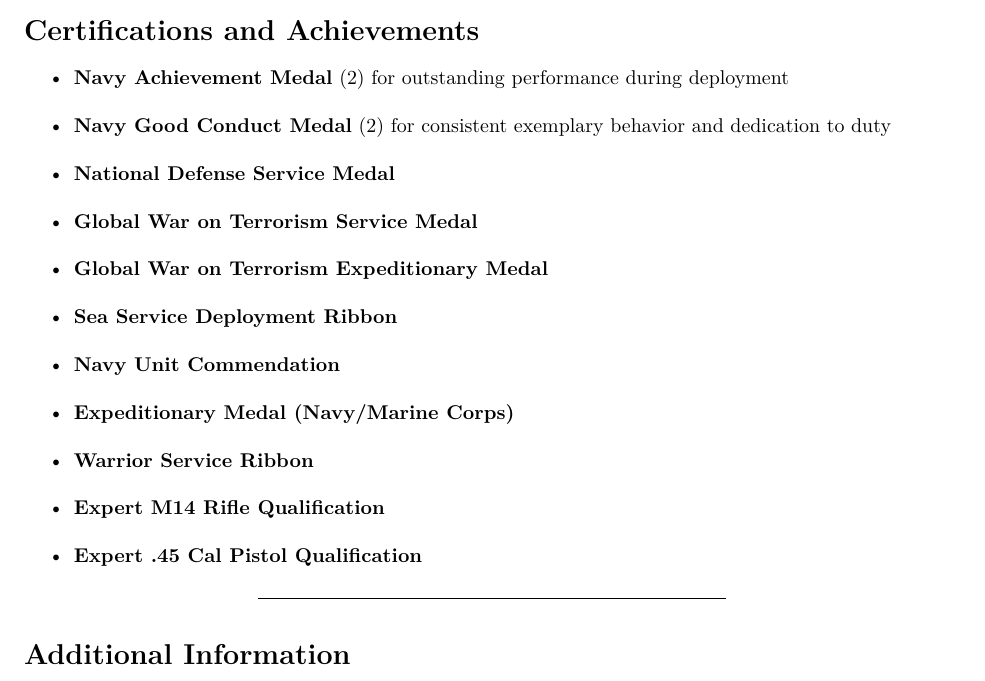
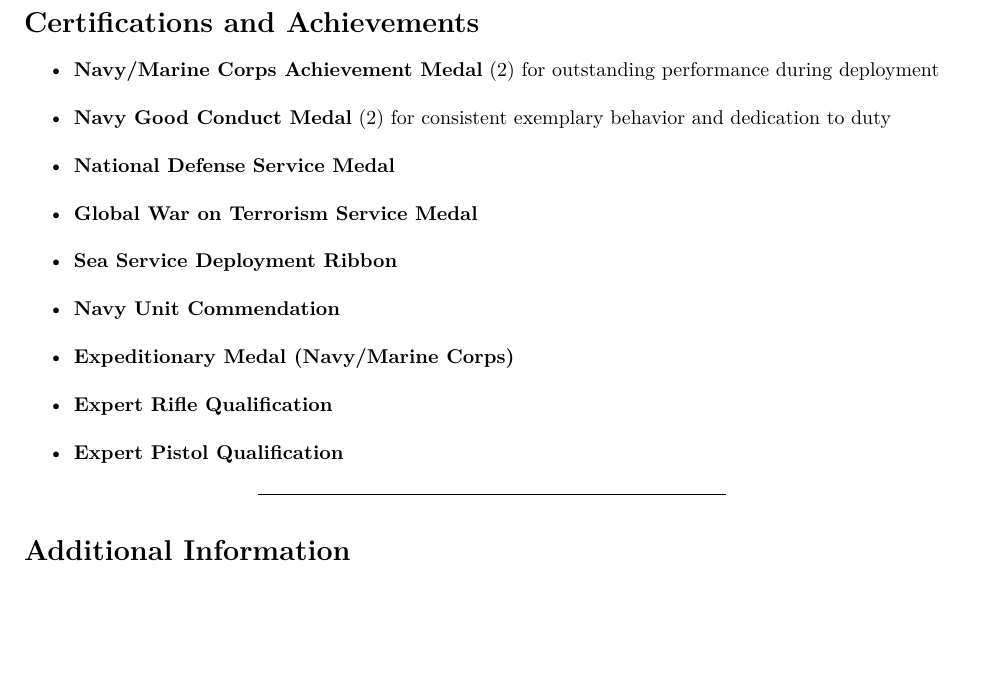
Before and after one commit to b1akp1astik/portfolio-website, an R Markdown document (Software Engineer Resume.Rmd): part of page 4 of 4 before the commit and part of page 5 of 5 after it, cut so that both start at the same text, the shorter picture padded with empty space. Rendered offline with R 4.5, knitr and Pandoc, then LaTeX, with nearby package versions.

Commit message:
Add files via upload
Updated resume for cleaner display

```diff
--- a/Software Engineer Resume.Rmd
+++ b/Software Engineer Resume.Rmd
@@ -110,19 +114,19 @@ Detail-oriented Computer Science student with over 6 years of experience in the
 
 ---
 
+\newpage
+
 # Certifications and Achievements
 
-- **Navy Achievement Medal** (2) for outstanding performance during deployment
+- **Navy/Marine Corps Achievement Medal** (2) for outstanding performance during deployment
 - **Navy Good Conduct Medal** (2) for consistent exemplary behavior and dedication to duty
 - **National Defense Service Medal**
 - **Global War on Terrorism Service Medal**
-- **Global War on Terrorism Expeditionary Medal**
 - **Sea Service Deployment Ribbon**
 - **Navy Unit Commendation**
 - **Expeditionary Medal (Navy/Marine Corps)**
-- **Warrior Service Ribbon**
-- **Expert M14 Rifle Qualification**
-- **Expert .45 Cal Pistol Qualification**
+- **Expert Rifle Qualification**
+- **Expert Pistol Qualification**
 
 ---
 
```
Also changed, not shown: Software-Engineer-Resume.pdf, Software Engineer Resume.Rmd (4 more changed lines).
